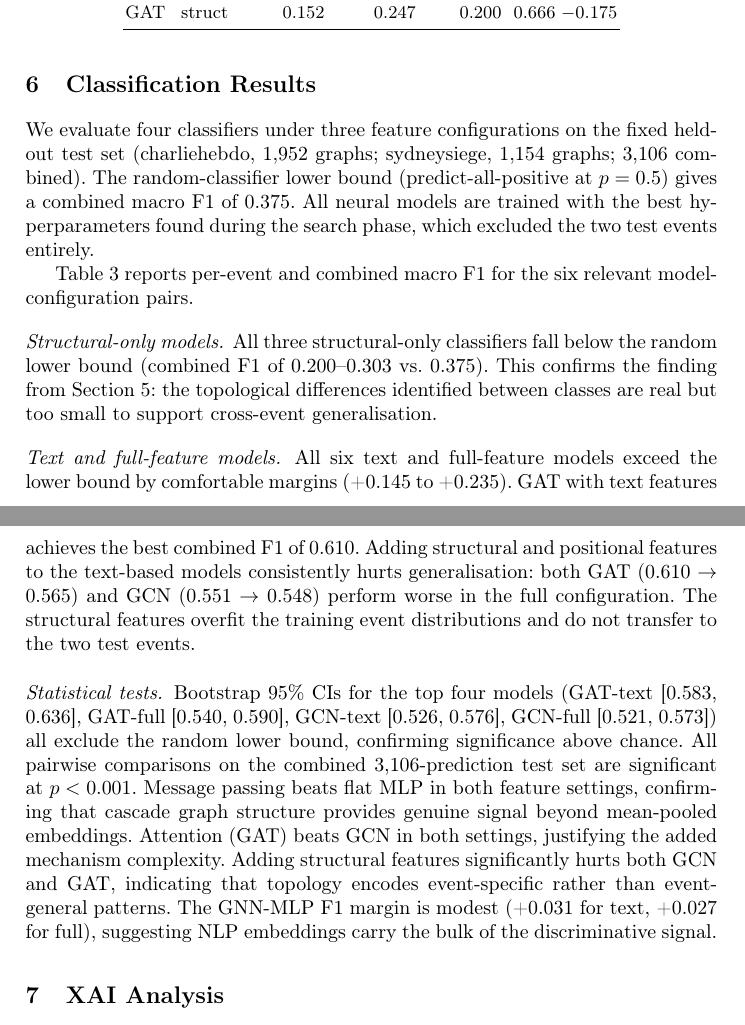
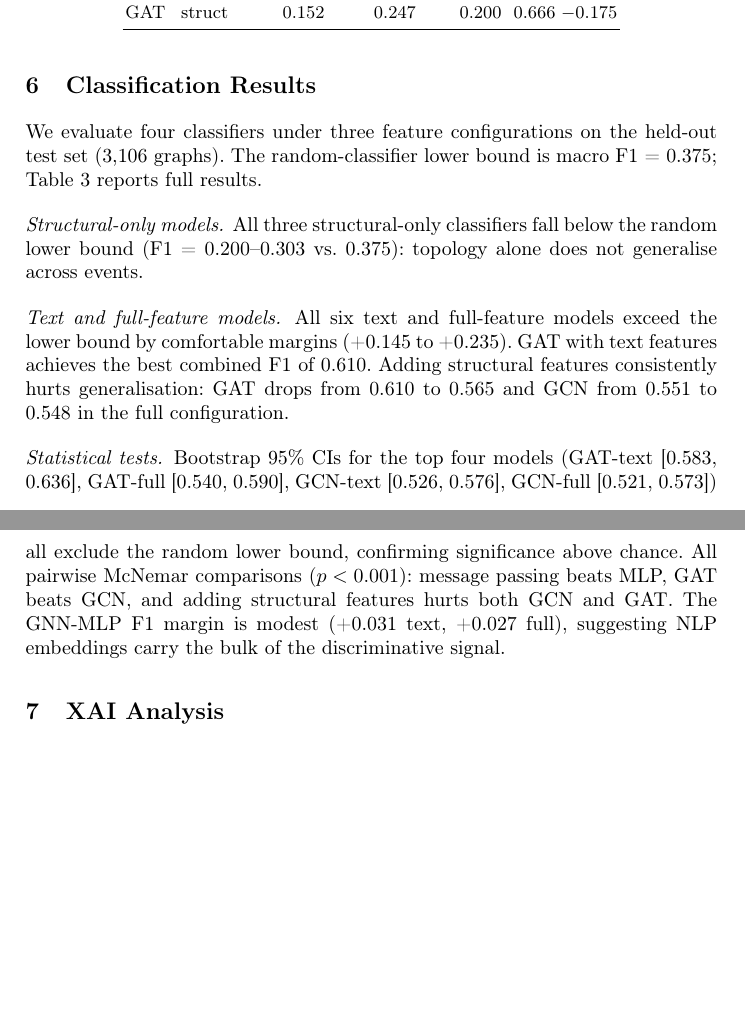
Before and after one commit to NunoMBatista/Misinformation-GNN, a LaTeX thesis (docs/report/main.tex): two parts of pages 8 and 9 of 11 before the commit and two parts of pages 8 and 9 of 10 after it, joined at a grey line, cut so that both start at the same text, the shorter picture padded with empty space. Compiled offline with pdfLaTeX.

Commit message:
report updates

```diff
--- a/docs/report/main.tex
+++ b/docs/report/main.tex
@@ -417,15 +414,9 @@ Epidemic $R_0$   & 4.214 & 4.469 & 0.081    & 0.028 & ns  \\
 \section{Classification Results}
 \label{sec:results}
 
-We evaluate four classifiers under three feature configurations on the fixed held-out
-test set (charliehebdo, 1{,}952 graphs; sydneysiege, 1{,}154 graphs; 3{,}106
-combined). The random-classifier lower bound (predict-all-positive at $p = 0.5$)
-gives a combined macro F1 of 0.375. All neural models are trained with the
-best hyperparameters found during the search phase, which excluded the two test
-events entirely.
-
-Table~\ref{tab:results} reports per-event and combined macro F1 for the six
-relevant model-configuration pairs.
+We evaluate four classifiers under three feature configurations on the held-out
+test set (3{,}106 graphs). The random-classifier lower bound is macro F1 = 0.375;
+Table~\ref{tab:results} reports full results.
 
 \begin{table}[t]
 \caption{Final held-out evaluation. Models are trained on four events and tested on
@@ -453,33 +444,23 @@ GAT  & struct & 0.152 & 0.247 & 0.200 & 0.666 & $-$0.175 \\
 \end{table}
 
 \paragraph{Structural-only models.}
-All three structural-only classifiers fall below the random lower bound (combined
-F1 of 0.200--0.303 vs.\ 0.375). This confirms the finding from
-Section~\ref{sec:topology}: the topological differences identified between classes
-are real but too small to support cross-event generalisation.
+All three structural-only classifiers fall below the random lower bound
+(F1 = 0.200--0.303 vs.\ 0.375): topology alone does not generalise across events.
 
 \paragraph{Text and full-feature models.}
 All six text and full-feature models exceed the lower bound by comfortable margins
 (+0.145 to +0.235). GAT with text features achieves the best combined F1 of
-0.610. Adding structural and positional features to the text-based models
-consistently hurts generalisation: both GAT (0.610 $\to$ 0.565) and GCN
-(0.551 $\to$ 0.548) perform worse in the full configuration.
-The structural features overfit the training event distributions and do not
-transfer to the two test events.
+0.610. Adding structural features consistently hurts generalisation: GAT drops from
+0.610 to 0.565 and GCN from 0.551 to 0.548 in the full configuration.
 
 \paragraph{Statistical tests.}
 Bootstrap 95\% CIs for the top four models (GAT-text [0.583, 0.636], GAT-full
 [0.540, 0.590], GCN-text [0.526, 0.576], GCN-full [0.521, 0.573]) all exclude
 the random lower bound, confirming significance above chance.
-All pairwise comparisons on the combined 3{,}106-prediction test set are
-significant at $p < 0.001$. Message passing beats flat MLP in both feature
-settings, confirming that cascade graph structure provides genuine signal
-beyond mean-pooled embeddings. Attention (GAT) beats GCN in both settings,
-justifying the added mechanism complexity. Adding structural features
-significantly hurts both GCN and GAT, indicating that topology encodes
-event-specific rather than event-general patterns. The GNN-MLP F1 margin is
-modest (+0.031 for text, +0.027 for full), suggesting NLP embeddings carry
-the bulk of the discriminative signal.
+All pairwise McNemar comparisons ($p < 0.001$): message passing beats MLP,
+GAT beats GCN, and adding structural features hurts both GCN and GAT.
+The GNN-MLP F1 margin is modest (+0.031 text, +0.027 full), suggesting NLP
+embeddings carry the bulk of the discriminative signal.
 
 \section{XAI Analysis}
 \label{sec:xai}
```
Also changed, not shown: docs/report/main.bbl, docs/report/main.pdf, docs/report/main.tex (9 more changed lines), 3 other files.
